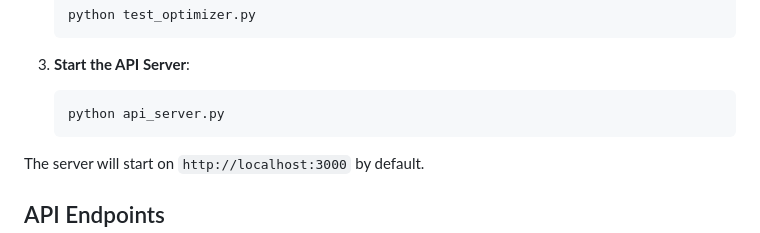
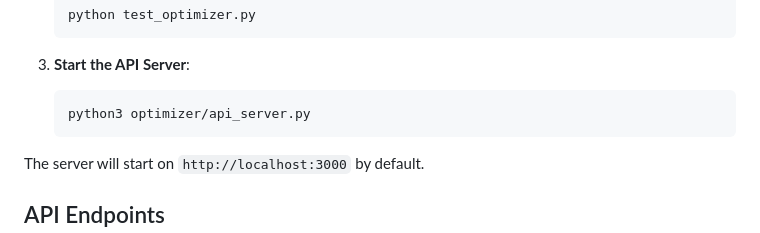
Before and after one commit to drewinator/cfl-fantasy-opto, a Markdown page: optimizer/README.md, the part around the change. Rendered like a GitHub page.

Commit message:
Fixed wrong path for server start

````diff
--- a/optimizer/README.md
+++ b/optimizer/README.md
@@ -25,7 +25,7 @@ This directory contains the Python backend for the CFL Fantasy Optimizer Chrome
 
 3. **Start the API Server**:
    ```bash
-   python api_server.py
+   python3 optimizer/api_server.py
    ```
 
 The server will start on `http://localhost:3000` by default.
````
